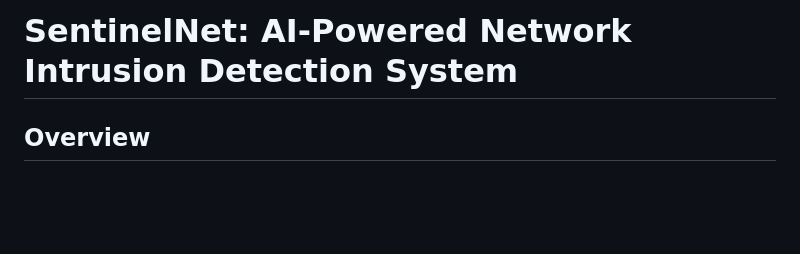
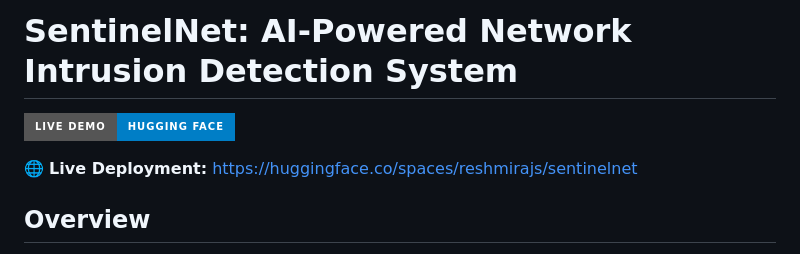
Before and after one commit to mailech/SentinelNet-AI-Powered-Network-Intrusion-Detection-System-, a Markdown page: README.md, the part around the change. Rendered like a GitHub page; badges without logos; blank space fills up the shorter version.

Commit message:
Update README with Live Deployment link

```diff
--- a/README.md
+++ b/README.md
@@ -8,6 +8,10 @@ pinned: false
 ---
 
 # SentinelNet: AI-Powered Network Intrusion Detection System
+
+[![Live Demo on Hugging Face](https://img.shields.io/badge/Live%20Demo-Hugging%20Face-blue?style=for-the-badge&logo=huggingface)](https://huggingface.co/spaces/reshmirajs/sentinelnet)
+
+🌐 **Live Deployment:** [https://huggingface.co/spaces/reshmirajs/sentinelnet](https://huggingface.co/spaces/reshmirajs/sentinelnet)
 
 ## Overview
 
```
